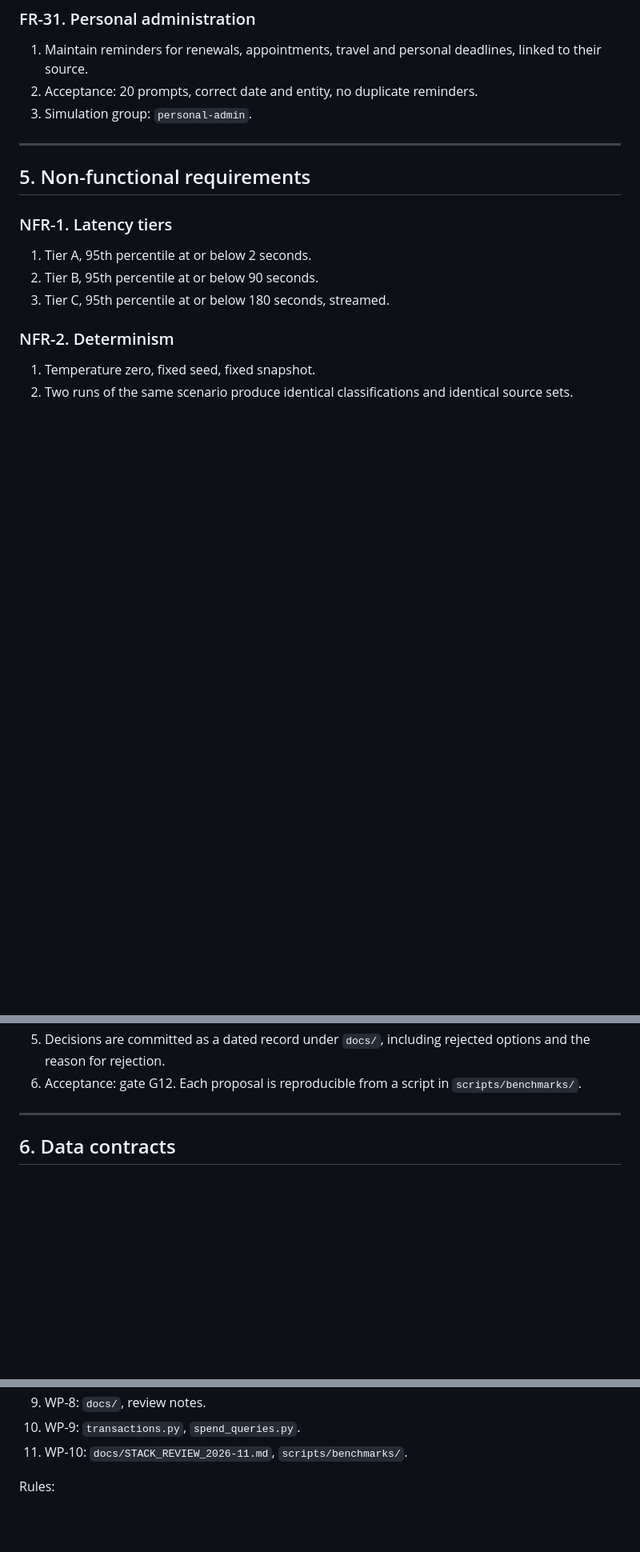
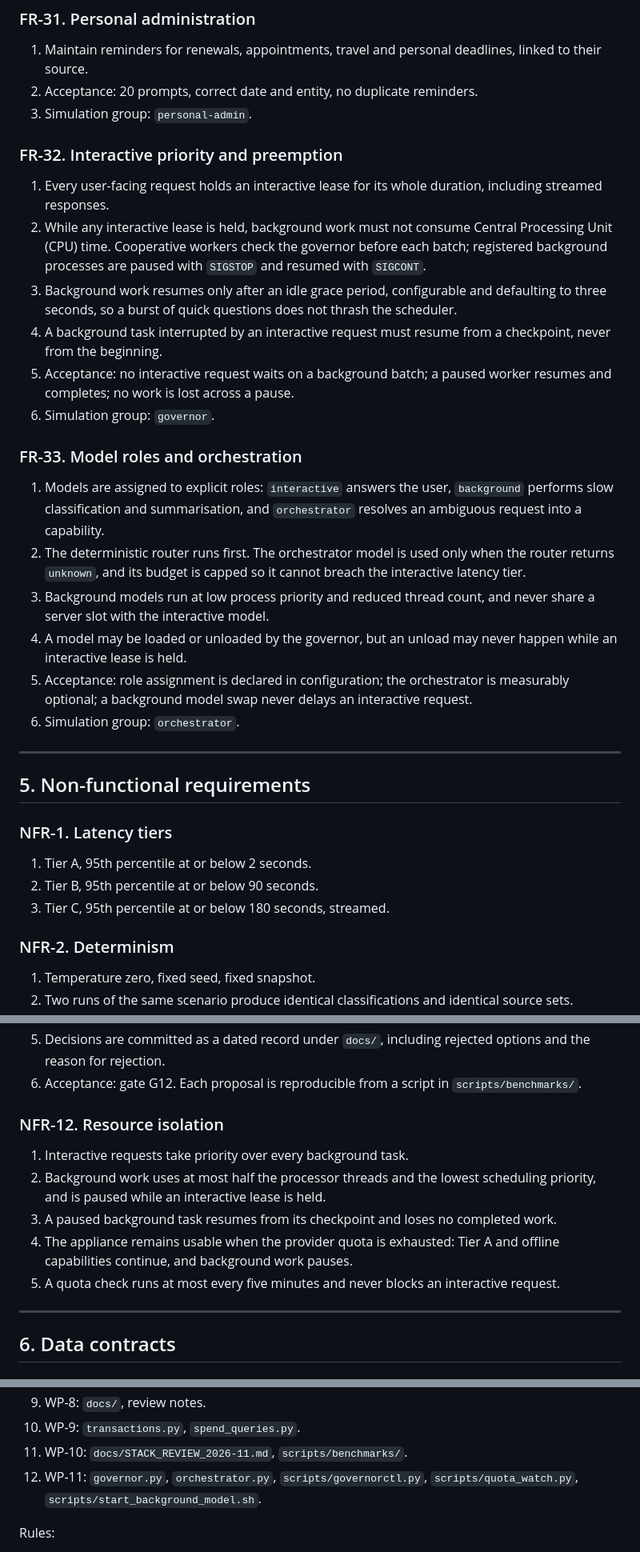
Before and after one commit to wazzuck/heathandcity, a Markdown page: docs/PRACTICE_VAULT_SECRETARY_REQUIREMENTS.md, 3 parts joined by grey strips. Shown at 80% size. Drawn GitHub-style; blank space fills up the shorter version.

Commit message:
docs: add interactive priority, model roles and resource isolation

```diff
--- a/docs/PRACTICE_VAULT_SECRETARY_REQUIREMENTS.md
+++ b/docs/PRACTICE_VAULT_SECRETARY_REQUIREMENTS.md
@@ -466,6 +466,40 @@ the simulation group that proves it.
    reminders.
 3. Simulation group: `personal-admin`.
 
+### FR-32. Interactive priority and preemption
+
+1. Every user-facing request holds an interactive lease for its whole
+   duration, including streamed responses.
+2. While any interactive lease is held, background work must not consume
+   Central Processing Unit (CPU) time. Cooperative workers check the
+   governor before each batch; registered background processes are paused
+   with `SIGSTOP` and resumed with `SIGCONT`.
+3. Background work resumes only after an idle grace period, configurable
+   and defaulting to three seconds, so a burst of quick questions does not
+   thrash the scheduler.
+4. A background task interrupted by an interactive request must resume
+   from a checkpoint, never from the beginning.
+5. Acceptance: no interactive request waits on a background batch; a
+   paused worker resumes and completes; no work is lost across a pause.
+6. Simulation group: `governor`.
+
+### FR-33. Model roles and orchestration
+
+1. Models are assigned to explicit roles: `interactive` answers the user,
+   `background` performs slow classification and summarisation, and
+   `orchestrator` resolves an ambiguous request into a capability.
+2. The deterministic router runs first. The orchestrator model is used
+   only when the router returns `unknown`, and its budget is capped so it
+   cannot breach the interactive latency tier.
+3. Background models run at low process priority and reduced thread count,
+   and never share a server slot with the interactive model.
+4. A model may be loaded or unloaded by the governor, but an unload may
+   never happen while an interactive lease is held.
+5. Acceptance: role assignment is declared in configuration; the
+   orchestrator is measurably optional; a background model swap never
+   delays an interactive request.
+6. Simulation group: `orchestrator`.
+
 ---
 
 ## 5. Non-functional requirements
@@ -539,6 +573,18 @@ the simulation group that proves it.
    rejected options and the reason for rejection.
 6. Acceptance: gate G12. Each proposal is reproducible from a script
    in `scripts/benchmarks/`.
+
+### NFR-12. Resource isolation
+
+1. Interactive requests take priority over every background task.
+2. Background work uses at most half the processor threads and the lowest
+   scheduling priority, and is paused while an interactive lease is held.
+3. A paused background task resumes from its checkpoint and loses no
+   completed work.
+4. The appliance remains usable when the provider quota is exhausted:
+   Tier A and offline capabilities continue, and background work pauses.
+5. A quota check runs at most every five minutes and never blocks an
+   interactive request.
 
 ---
 
@@ -703,6 +754,9 @@ Files owned:
 10. WP-9: `transactions.py`, `spend_queries.py`.
 11. WP-10: `docs/STACK_REVIEW_2026-11.md`,
     `scripts/benchmarks/`.
+12. WP-11: `governor.py`, `orchestrator.py`,
+    `scripts/governorctl.py`, `scripts/quota_watch.py`,
+    `scripts/start_background_model.sh`.
 
 Rules:
 
```
Also changed, not shown: other parts of docs/PRACTICE_VAULT_SECRETARY_REQUIREMENTS.md (+7 -0 lines).
